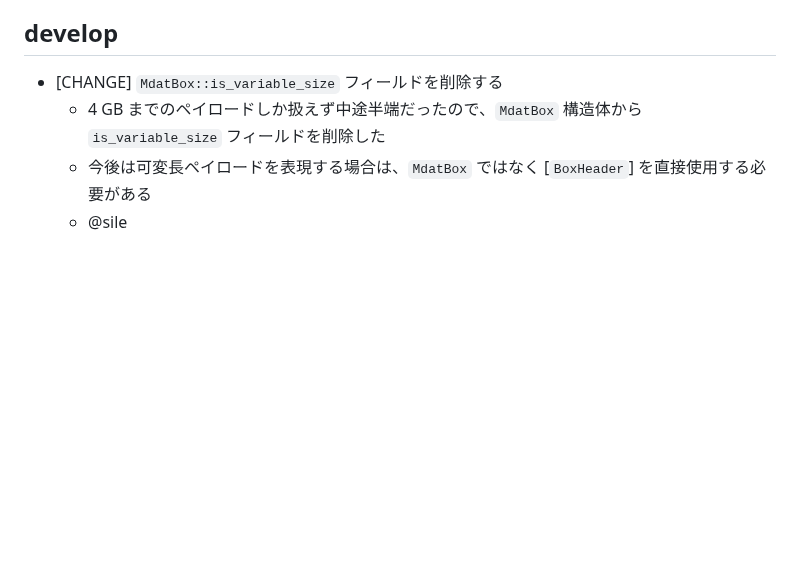
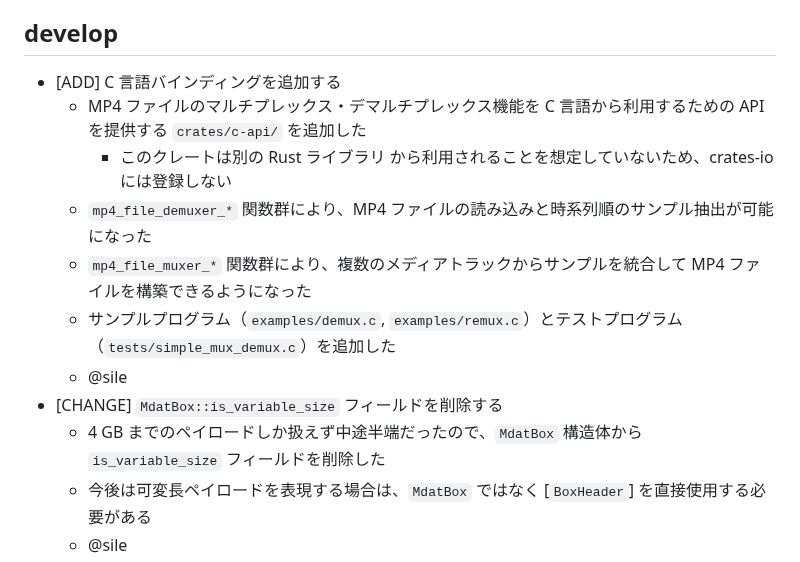
Before and after one commit to shiguredo/mp4-rust, a Markdown page: CHANGES.md, the part around the change. Drawn GitHub-style; blank space fills up the shorter version.

Commit message:
docs: CHANGES.md に C 言語バインディング機能の追加を記載

```diff
--- a/CHANGES.md
+++ b/CHANGES.md
@@ -11,6 +11,13 @@
 
 ## develop
 
+- [ADD] C 言語バインディングを追加する
+  - MP4 ファイルのマルチプレックス・デマルチプレックス機能を C 言語から利用するための API を提供する `crates/c-api/` を追加した
+    - このクレートは別の Rust ライブラリ から利用されることを想定していないため、crates-io には登録しない
+  - `mp4_file_demuxer_*` 関数群により、MP4 ファイルの読み込みと時系列順のサンプル抽出が可能になった
+  - `mp4_file_muxer_*` 関数群により、複数のメディアトラックからサンプルを統合して MP4 ファイルを構築できるようになった
+  - サンプルプログラム（`examples/demux.c`, `examples/remux.c`）とテストプログラム（`tests/simple_mux_demux.c`）を追加した
+  - @sile
 - [CHANGE] `MdatBox::is_variable_size` フィールドを削除する
   -  4 GB までのペイロードしか扱えず中途半端だったので、`MdatBox` 構造体から `is_variable_size` フィールドを削除した
   - 今後は可変長ペイロードを表現する場合は、`MdatBox` ではなく [`BoxHeader`] を直接使用する必要がある
```
